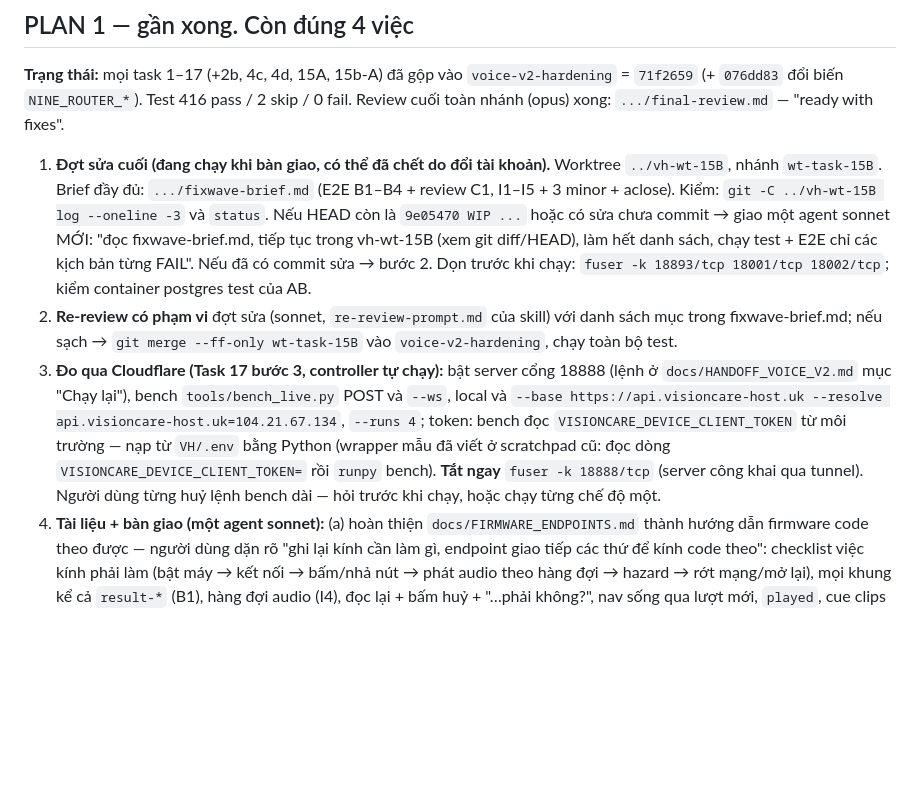
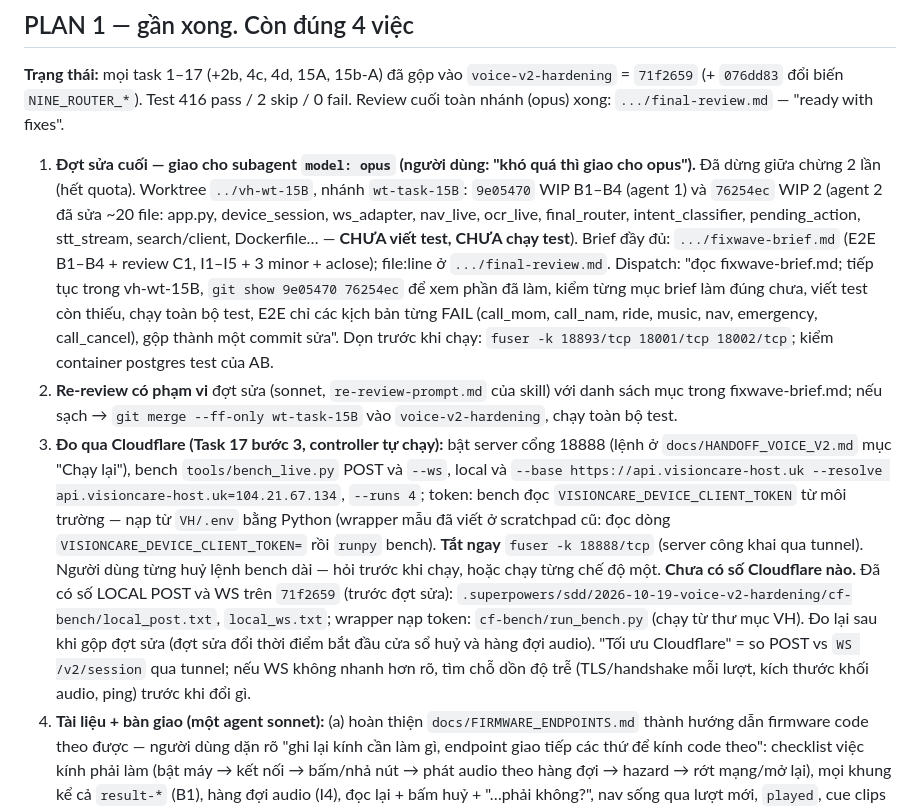
Before and after one commit to hohoangluan/visioncare-host-demo, a Markdown page: docs/superpowers/NEXT_SESSION.md, the part around the change. Rendered like a GitHub page; blank space fills up the shorter version.

Commit message:
docs: bàn giao — đợt sửa cuối giao opus, WIP ở wt-task-15B, Cloudflare chưa đo
Co-Authored-By: Claude Opus 5.5 <noreply@anthropic.com>

```diff
--- a/docs/superpowers/NEXT_SESSION.md
+++ b/docs/superpowers/NEXT_SESSION.md
@@ -21,11 +21,14 @@ task/ruling/minor. Ràng buộc chung cho subagent: `.../global-constraints.md`.
 (+ `076dd83` đổi biến `NINE_ROUTER_*`). Test 416 pass / 2 skip / 0 fail. Review cuối toàn nhánh (opus) xong:
 `.../final-review.md` — "ready with fixes".
 
-1. **Đợt sửa cuối (đang chạy khi bàn giao, có thể đã chết do đổi tài khoản).** Worktree `../vh-wt-15B`,
-   nhánh `wt-task-15B`. Brief đầy đủ: `.../fixwave-brief.md` (E2E B1–B4 + review C1, I1–I5 + 3 minor + aclose).
-   Kiểm: `git -C ../vh-wt-15B log --oneline -3` và `status`. Nếu HEAD còn là `9e05470 WIP ...` hoặc có sửa chưa
-   commit → giao một agent sonnet MỚI: "đọc fixwave-brief.md, tiếp tục trong vh-wt-15B (xem git diff/HEAD), làm hết
-   danh sách, chạy test + E2E chỉ các kịch bản từng FAIL". Nếu đã có commit sửa → bước 2.
+1. **Đợt sửa cuối — giao cho subagent `model: opus` (người dùng: "khó quá thì giao cho opus").** Đã dừng giữa
+   chừng 2 lần (hết quota). Worktree `../vh-wt-15B`, nhánh `wt-task-15B`: `9e05470` WIP B1–B4 (agent 1) và
+   `76254ec` WIP 2 (agent 2 đã sửa ~20 file: app.py, device_session, ws_adapter, nav_live, ocr_live, final_router,
+   intent_classifier, pending_action, stt_stream, search/client, Dockerfile… — **CHƯA viết test, CHƯA chạy test**).
+   Brief đầy đủ: `.../fixwave-brief.md` (E2E B1–B4 + review C1, I1–I5 + 3 minor + aclose); file:line ở
+   `.../final-review.md`. Dispatch: "đọc fixwave-brief.md; tiếp tục trong vh-wt-15B, `git show 9e05470 76254ec`
+   để xem phần đã làm, kiểm từng mục brief làm đúng chưa, viết test còn thiếu, chạy toàn bộ test, E2E chỉ các
+   kịch bản từng FAIL (call_mom, call_nam, ride, music, nav, emergency, call_cancel), gộp thành một commit sửa".
    Dọn trước khi chạy: `fuser -k 18893/tcp 18001/tcp 18002/tcp`; kiểm container postgres test của AB.
 2. **Re-review có phạm vi** đợt sửa (sonnet, `re-review-prompt.md` của skill) với danh sách mục trong
    fixwave-brief.md; nếu sạch → `git merge --ff-only wt-task-15B` vào `voice-v2-hardening`, chạy toàn bộ test.
@@ -35,6 +38,11 @@ task/ruling/minor. Ràng buộc chung cho subagent: `.../global-constraints.md`.
    bench đọc `VISIONCARE_DEVICE_CLIENT_TOKEN` từ môi trường — nạp từ `VH/.env` bằng Python (wrapper mẫu đã viết ở
    scratchpad cũ: đọc dòng `VISIONCARE_DEVICE_CLIENT_TOKEN=` rồi `runpy` bench). **Tắt ngay** `fuser -k 18888/tcp`
    (server công khai qua tunnel). Người dùng từng huỷ lệnh bench dài — hỏi trước khi chạy, hoặc chạy từng chế độ một.
+   **Chưa có số Cloudflare nào.** Đã có số LOCAL POST và WS trên `71f2659` (trước đợt sửa):
+   `.superpowers/sdd/2026-10-19-voice-v2-hardening/cf-bench/local_post.txt`, `local_ws.txt`; wrapper nạp token:
+   `cf-bench/run_bench.py` (chạy từ thư mục VH). Đo lại sau khi gộp đợt sửa (đợt sửa đổi thời điểm bắt đầu cửa
+   sổ huỷ và hàng đợi audio). "Tối ưu Cloudflare" = so POST vs `WS /v2/session` qua tunnel; nếu WS không nhanh
+   hơn rõ, tìm chỗ dồn độ trễ (TLS/handshake mỗi lượt, kích thước khối audio, ping) trước khi đổi gì.
 4. **Tài liệu + bàn giao (một agent sonnet):** (a) hoàn thiện `docs/FIRMWARE_ENDPOINTS.md` thành hướng dẫn
    firmware code theo được — người dùng dặn rõ "ghi lại kính cần làm gì, endpoint giao tiếp các thứ để kính code
    theo": checklist việc kính phải làm (bật máy → kết nối → bấm/nhả nút → phát audio theo hàng đợi → hazard → rớt
```
